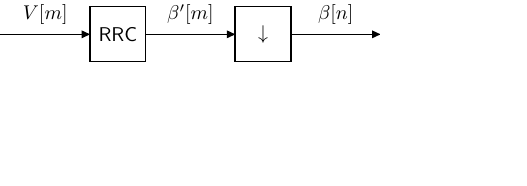
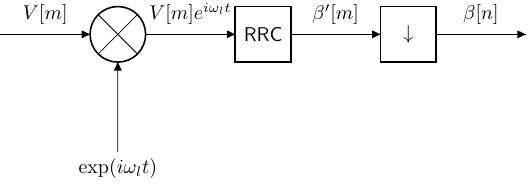
Before and after one commit to bodokaiser/master-thesis, a LaTeX figure (latex/figures/circuitikz/receiver-dsp.tex): the whole page, the shorter picture padded with empty space. Compiled offline with pdfLaTeX.

```diff
--- a/latex/figures/circuitikz/receiver-dsp.tex
+++ b/latex/figures/circuitikz/receiver-dsp.tex
@@ -15,12 +15,16 @@
 		node distance=4.5em,
 	]
 		\coordinate (in) at (0,0);
-		\node [twoportshape, t=\sffamily{RRC}, right=of in] (rrc) {};
+		\node [mixer, right=of in] (mixer) {};
+		\node [twoportshape, t=\sffamily{RRC}, right=of mixer] (rrc) {};
 		\node [twoportshape, t=$\downarrow$, right=of rrc] (dwn) {};
 		\coordinate[right=of dwn] (out);
+		\node [below=of mixer] (osc) {$\exp(i\omega_lt)$};
 
-		\draw (in) to[short, l={$V[m]$}] (rrc.west) node[inputarrow]{};
+		\draw (in) to[short, l={$V[m]$}] (mixer.west) node[inputarrow]{};
+		\draw (mixer.east) to[short, l={$V[m]e^{i\omega_lt}$}] (rrc.west) node[inputarrow]{};
 		\draw (rrc.east) to[short, l={$\beta^\prime[m]$}] (dwn.west) node[inputarrow]{};
 		\draw (dwn.east) to[short, l={$\beta[n]$}] (out) node[inputarrow]{};
+		\draw (osc) to[short] (mixer.south) node[inputarrow, rotate=90]{};
 	\end{tikzpicture}
 \end{document}
```
Also changed, not shown: 2 other files.
